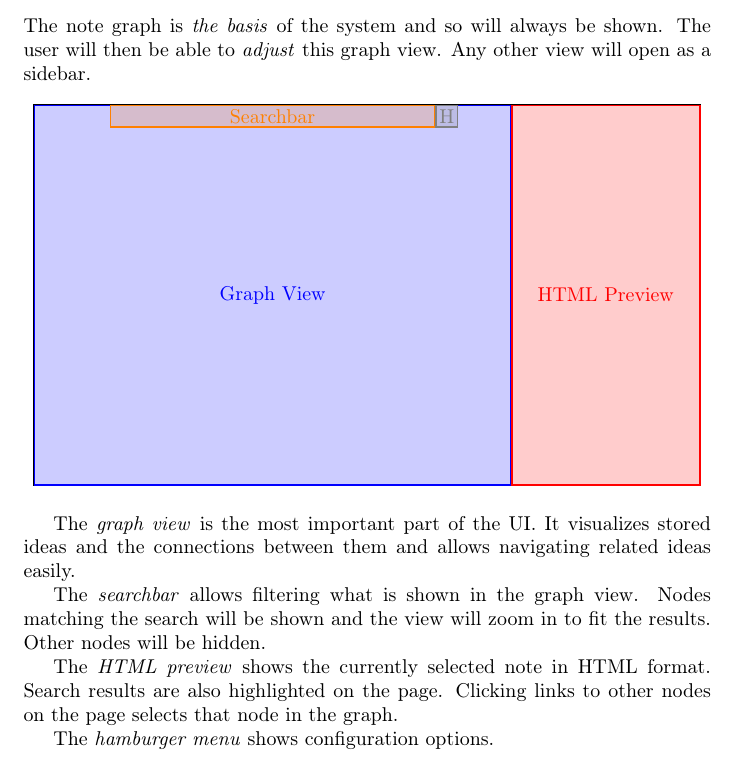
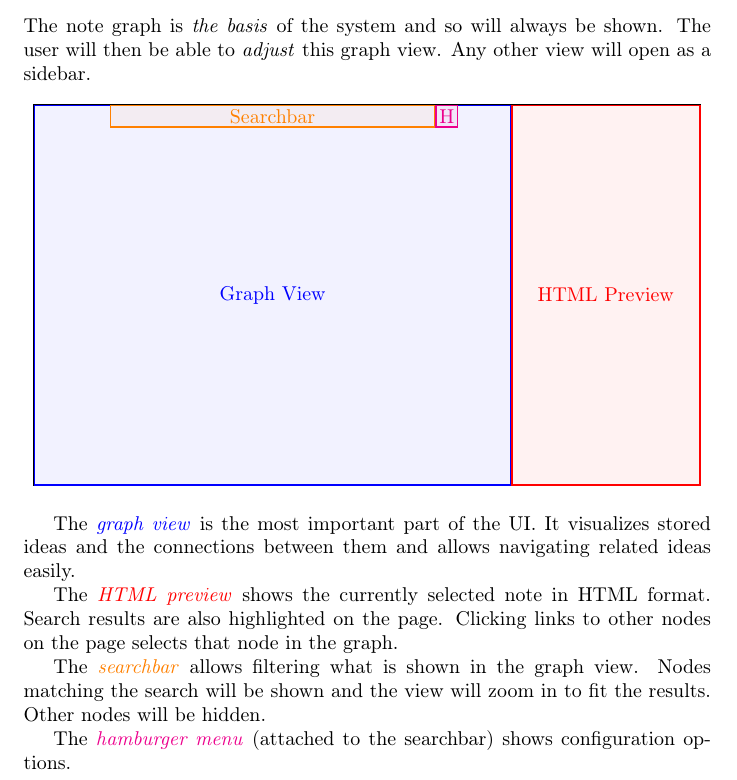
Before and after one commit to PistaMista/Graphkasten, a LaTeX document (docs/latex/design.tex): part of page 6 of 11, cut so that both start at the same text. Compiled offline with pdfLaTeX; a LaTeX package or settings file that is missing is left out.

Commit message:
Added colors to the UI Overview section.

```diff
--- a/docs/latex/design.tex
+++ b/docs/latex/design.tex
@@ -170,7 +170,7 @@ The note graph is \emph{the basis} of the system and so will always be shown. Th
 \newcommand{\uielement}[5]{
 	\uicontainer{#1}{#2}{#4}
 
-	\node[fit={(#4.north west) (#4.south east)}, draw=#3, fill=#3, fill opacity=0.2, thick, inner sep=-0.3]{};
+	\node[fit={(#4.north west) (#4.south east)}, draw=#3, fill=#3, fill opacity=0.05, thick, inner sep=-0.3]{};
 	\node[text=#3] at (#4){#5};
 }
 
@@ -192,19 +192,19 @@ The note graph is \emph{the basis} of the system and so will always be shown. Th
 
 	%% Hamburger menu (attached to the searchbar)
 	\path let \p1=( $(searchbar.south east) - (searchbar.north east)$ ) in coordinate (ham_end) at (-\y1, \y1);
-	\uielement{(searchbar.north east)}{($(searchbar.north east) + (ham_end)$)}{gray}{hamburger}{\hyperref[sec:options]{H}}
+	\uielement{(searchbar.north east)}{($(searchbar.north east) + (ham_end)$)}{magenta}{hamburger}{\hyperref[sec:options]{H}}
 
 \end{tikzpicture}
 
 \end{center}
 
-The \emph{graph view} is the most important part of the UI. It visualizes stored ideas and the connections between them and allows navigating related ideas easily.
+The \textcolor{blue}{\emph{graph view}} is the most important part of the UI. It visualizes stored ideas and the connections between them and allows navigating related ideas easily.
 
-The \emph{searchbar} allows filtering what is shown in the graph view. Nodes matching the search will be shown and the view will zoom in to fit the results. Other nodes will be hidden.
+The \textcolor{red}{\emph{HTML preview}} shows the currently selected note in HTML format. Search results are also highlighted on the page. Clicking links to other nodes on the page selects that node in the graph.
 
-The \emph{HTML preview} shows the currently selected note in HTML format. Search results are also highlighted on the page. Clicking links to other nodes on the page selects that node in the graph.
+The \textcolor{orange}{\emph{searchbar}} allows filtering what is shown in the graph view. Nodes matching the search will be shown and the view will zoom in to fit the results. Other nodes will be hidden.
 
-The \emph{hamburger menu} shows configuration options.
+The \textcolor{magenta}{\emph{hamburger menu}} (attached to the searchbar) shows configuration options.
 
 \newpage
 
```
Also changed, not shown: docs/latex/design.pdf.
